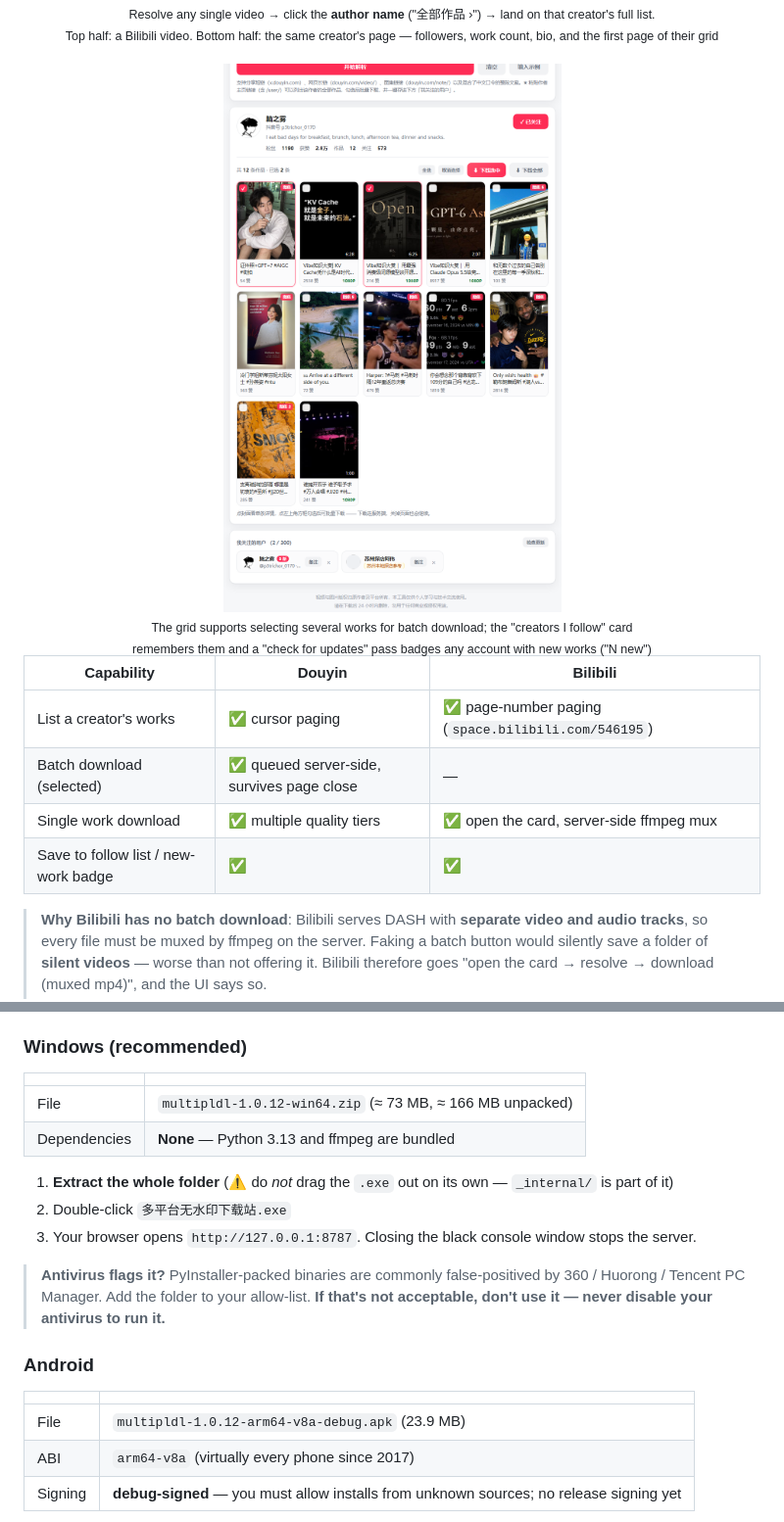
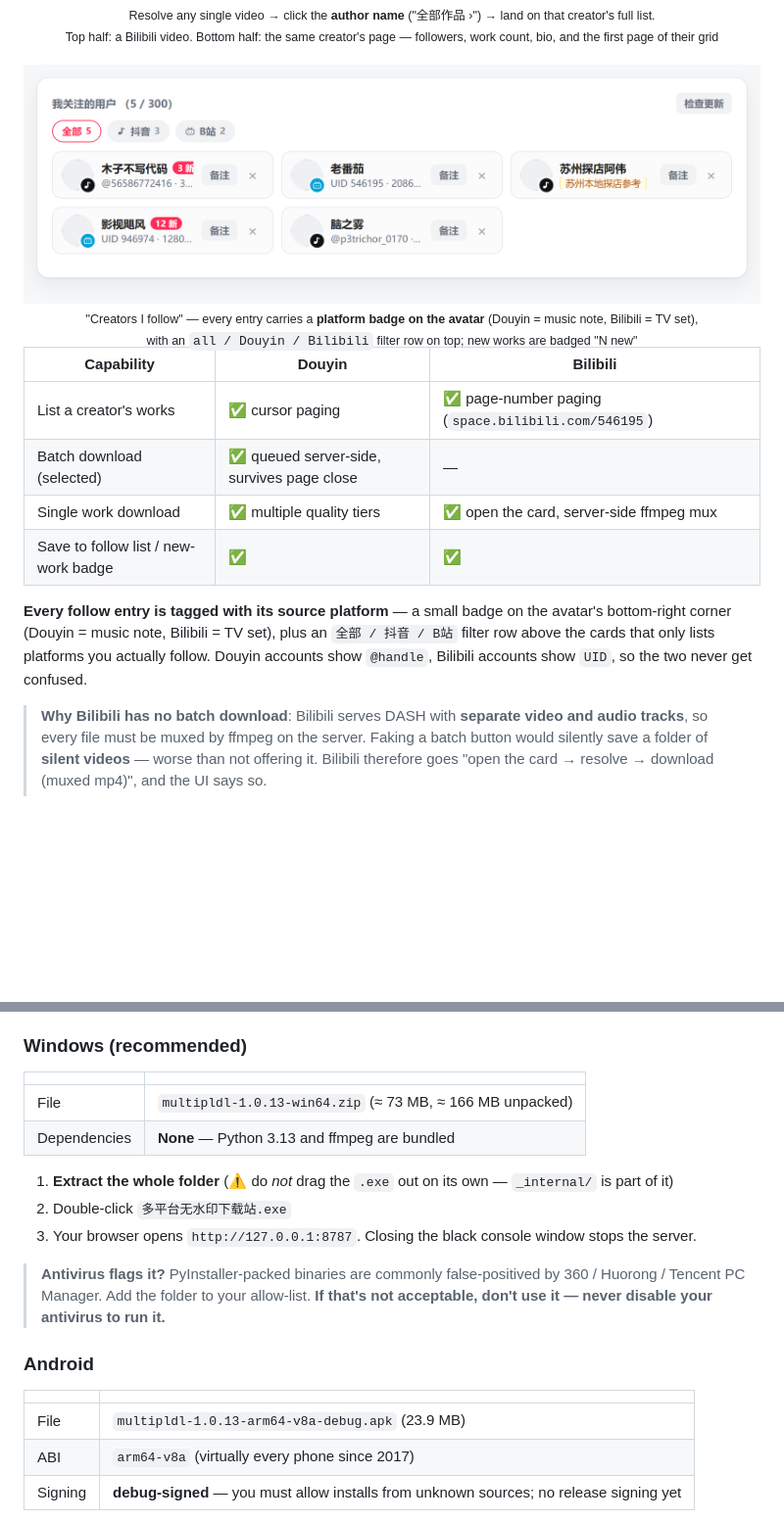
Before and after one commit to gdSHAY/douyin-wm-downloader, a Markdown page: README.en.md, 2 parts joined by grey strips. Shown: that part at 98% size. GitHub-like rendering; pictures changed too: docs/screenshot-follow-zh.png; blank space fills up the shorter version.

```diff
--- a/README.en.md
+++ b/README.en.md
@@ -94,6 +94,6 @@ Top half: a Bilibili video. Bottom half: the same creator's page — followers,
 <br>
-<sub>The grid supports selecting several works for batch download; the "creators I follow" card<br>
-remembers them and a "check for updates" pass badges any account with new works ("N new")</sub>
+<sub>"Creators I follow" — every entry carries a <b>platform badge on the avatar</b> (Douyin = music note, Bilibili = TV set),<br>
+with an <code>all / Douyin / Bilibili</code> filter row on top; new works are badged "N new"</sub>
 </div>
 
 | Capability | Douyin | Bilibili |
@@ -102,6 +102,11 @@ remembers them and a "check for updates" pass badges any account with new works
 | Batch download (selected) | ✅ queued server-side, survives page close | — |
 | Single work download | ✅ multiple quality tiers | ✅ open the card, server-side ffmpeg mux |
 | Save to follow list / new-work badge | ✅ | ✅ |
+
+**Every follow entry is tagged with its source platform** — a small badge on the avatar's
+bottom-right corner (Douyin = music note, Bilibili = TV set), plus an `全部 / 抖音 / B站`
+filter row above the cards that only lists platforms you actually follow. Douyin accounts
+show `@handle`, Bilibili accounts show `UID`, so the two never get confused.
 
 > **Why Bilibili has no batch download**: Bilibili serves DASH with **separate video and audio
 > tracks**, so every file must be muxed by ffmpeg on the server. Faking a batch button would
@@ -122,7 +127,7 @@ Grab a build from the [**Releases**](../../releases/latest) page. Both bundles *
 
 | | |
 | --- | --- |
-| File | `multipldl-1.0.12-win64.zip` (≈ 73 MB, ≈ 166 MB unpacked) |
+| File | `multipldl-1.0.13-win64.zip` (≈ 73 MB, ≈ 166 MB unpacked) |
 | Dependencies | **None** — Python 3.13 and ffmpeg are bundled |
 
 1. **Extract the whole folder** (⚠️ do *not* drag the `.exe` out on its own — `_internal/` is part of it)
@@ -135,7 +140,7 @@ Grab a build from the [**Releases**](../../releases/latest) page. Both bundles *
 
 | | |
 | --- | --- |
-| File | `multipldl-1.0.12-arm64-v8a-debug.apk` (23.9 MB) |
+| File | `multipldl-1.0.13-arm64-v8a-debug.apk` (23.9 MB) |
 | ABI | `arm64-v8a` (virtually every phone since 2017) |
 | Signing | **debug-signed** — you must allow installs from unknown sources; no release signing yet |
 
```
Also changed, not shown: other parts of README.en.md (+1 -1 lines), README.md (+9 -5 lines), 2 other files.
